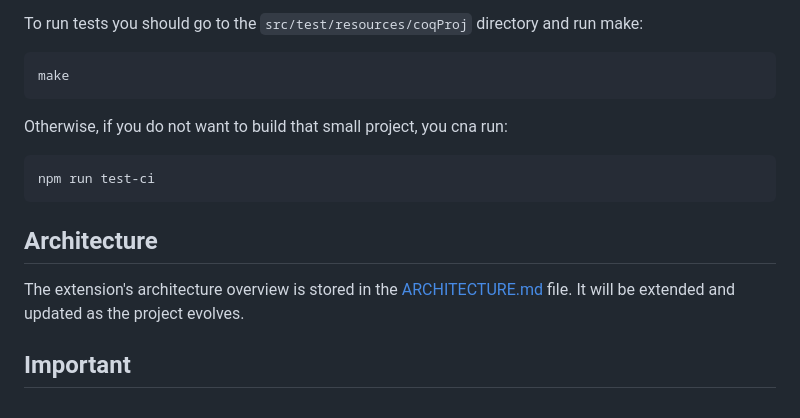
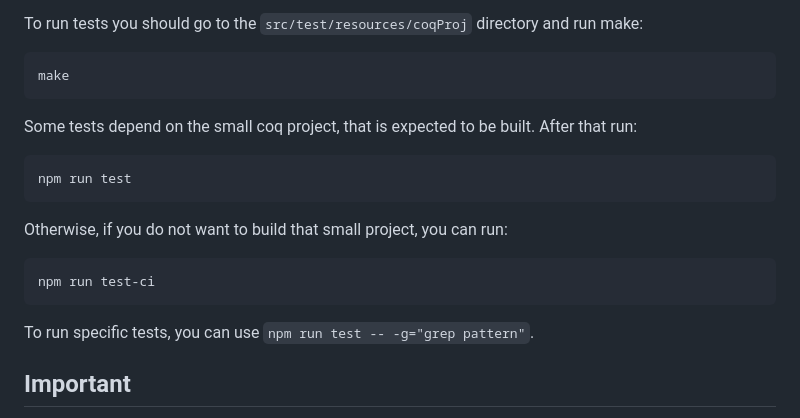
Before and after one commit to JetBrains-Research/coqpilot, a Markdown page: README.md, the part around the change. Rendered like a GitHub page.

````diff
--- a/README.md
+++ b/README.md
@@ -69,15 +69,21 @@ To run tests you should go to the `src/test/resources/coqProj` directory and run
 ```bash
 make
 ```
+Some tests depend on the small coq project, that is expected to be built. After that run:
+```bash
+npm run test
+```
 
-Otherwise, if you do not want to build that small project, you cna run:
+Otherwise, if you do not want to build that small project, you can run:
 ```bash
 npm run test-ci
 ```
 
-## Architecture
+To run specific tests, you can use `npm run test -- -g="grep pattern"`.
 
-The extension's architecture overview is stored in the [ARCHITECTURE.md](https://github.com/JetBrains-Research/coqpilot/blob/refactor/ARCHITECTURE.md) file. It will be extended and updated as the project evolves.
+<!-- ## Architecture
+
+The extension's architecture overview is stored in the [ARCHITECTURE.md](https://github.com/JetBrains-Research/coqpilot/blob/refactor/ARCHITECTURE.md) file. It will be extended and updated as the project evolves. -->
 
 ## Important
 
````
